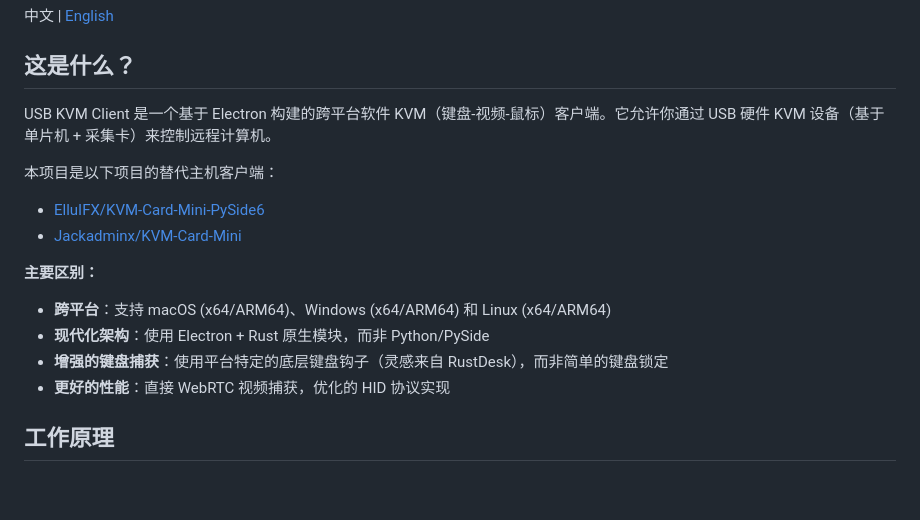
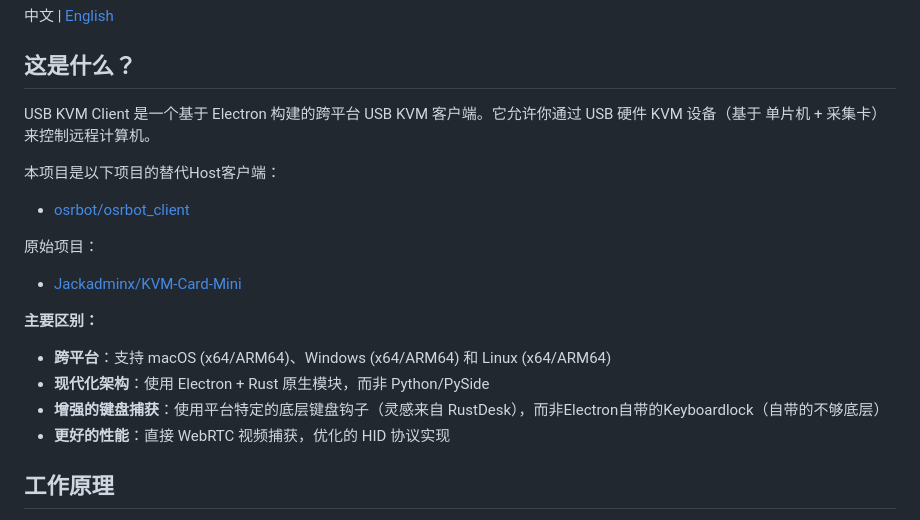
Before and after one commit to MotorBottle/Electron-KVM-rdev, a Markdown page: README.md, the part around the change. Rendered like a GitHub page; blank space fills up the shorter version.

```diff
--- a/README.md
+++ b/README.md
@@ -4,16 +4,18 @@
 
 ## 这是什么？
 
-USB KVM Client 是一个基于 Electron 构建的跨平台软件 KVM（键盘-视频-鼠标）客户端。它允许你通过 USB 硬件 KVM 设备（基于 单片机 + 采集卡）来控制远程计算机。
+USB KVM Client 是一个基于 Electron 构建的跨平台 USB KVM 客户端。它允许你通过 USB 硬件 KVM 设备（基于 单片机 + 采集卡）来控制远程计算机。
 
-本项目是以下项目的替代主机客户端：
-- [ElluIFX/KVM-Card-Mini-PySide6](https://github.com/ElluIFX/KVM-Card-Mini-PySide6)
+本项目是以下项目的替代Host客户端：
+- [osrbot/osrbot_client](https://github.com/osrbot/osrbot_client)
+
+原始项目：
 - [Jackadminx/KVM-Card-Mini](https://github.com/Jackadminx/KVM-Card-Mini)
 
 **主要区别：**
 - **跨平台**：支持 macOS (x64/ARM64)、Windows (x64/ARM64) 和 Linux (x64/ARM64)
 - **现代化架构**：使用 Electron + Rust 原生模块，而非 Python/PySide
-- **增强的键盘捕获**：使用平台特定的底层键盘钩子（灵感来自 RustDesk），而非简单的键盘锁定
+- **增强的键盘捕获**：使用平台特定的底层键盘钩子（灵感来自 RustDesk），而非Electron自带的Keyboardlock（自带的不够底层）
 - **更好的性能**：直接 WebRTC 视频捕获，优化的 HID 协议实现
 
 ## 工作原理
```
Also changed, not shown: README_EN.md (+3 -1 lines).
